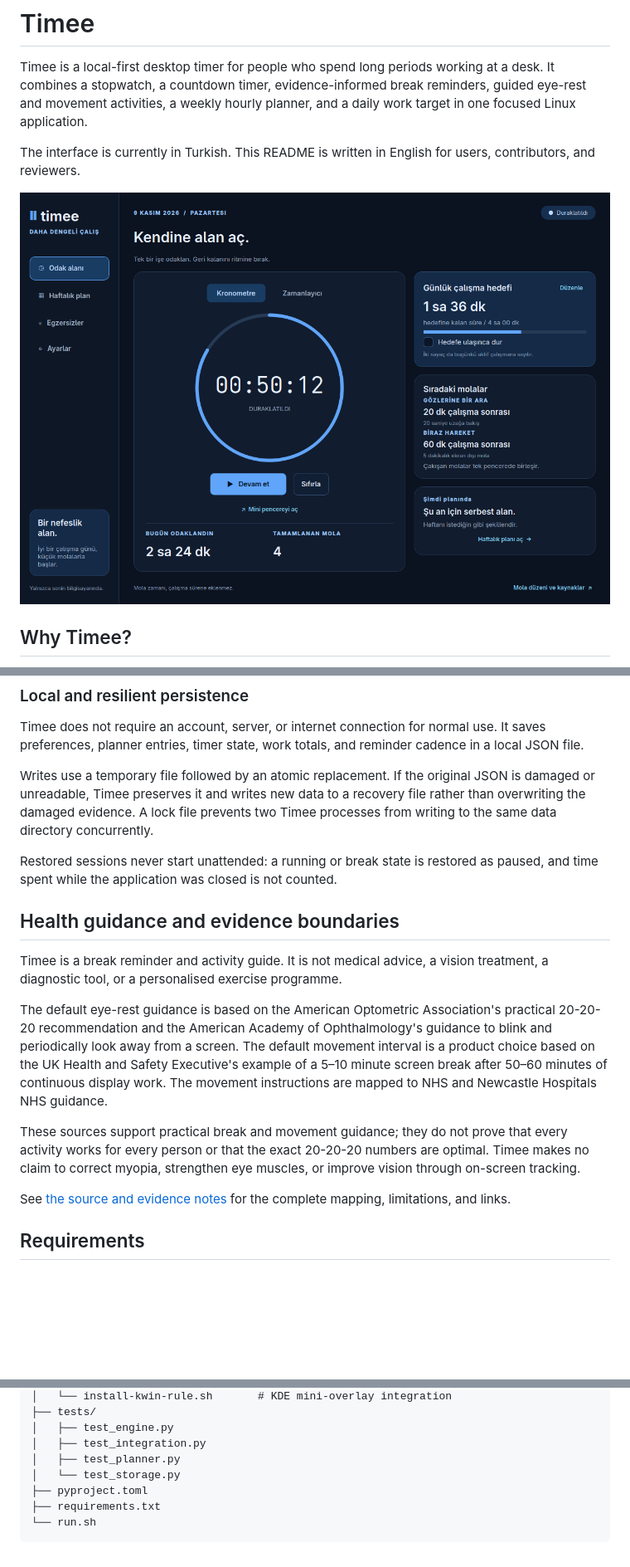
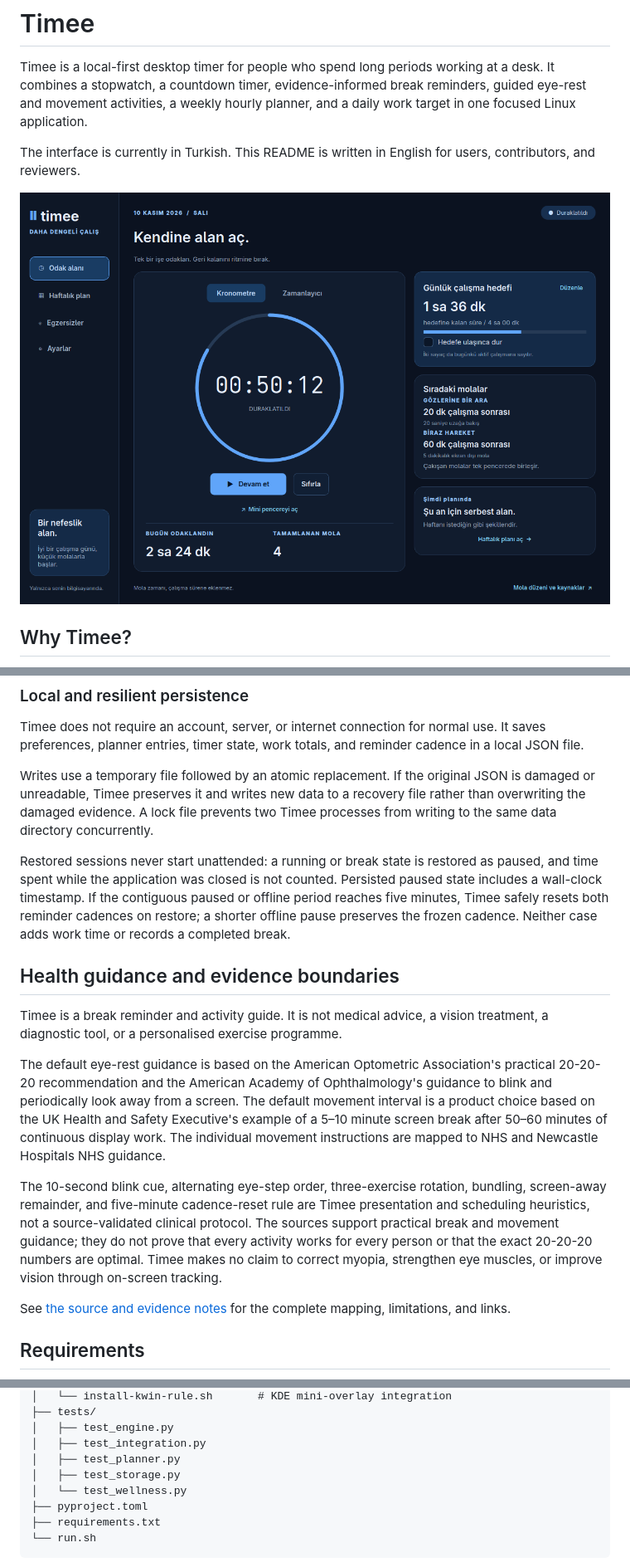
Before and after one commit to emirkaganyigit/timee, a Markdown page: README.md, 3 parts joined by grey strips. Shown at 83% size. GitHub-like rendering; pictures changed too: docs/screenshots-timee/focus.png; blank space fills up the shorter version.

Commit message:
Reset reminders after real breaks and rotate exercises

```diff
--- a/README.md
+++ b/README.md
@@ -99,15 +105,15 @@ Timee does not require an account, server, or internet connection for normal use
 
 Writes use a temporary file followed by an atomic replacement. If the original JSON is damaged or unreadable, Timee preserves it and writes new data to a recovery file rather than overwriting the damaged evidence. A lock file prevents two Timee processes from writing to the same data directory concurrently.
 
-Restored sessions never start unattended: a running or break state is restored as paused, and time spent while the application was closed is not counted.
+Restored sessions never start unattended: a running or break state is restored as paused, and time spent while the application was closed is not counted. Persisted paused state includes a wall-clock timestamp. If the contiguous paused or offline period reaches five minutes, Timee safely resets both reminder cadences on restore; a shorter offline pause preserves the frozen cadence. Neither case adds work time or records a completed break.
 
 ## Health guidance and evidence boundaries
 
 Timee is a break reminder and activity guide. It is not medical advice, a vision treatment, a diagnostic tool, or a personalised exercise programme.
 
-The default eye-rest guidance is based on the American Optometric Association's practical 20-20-20 recommendation and the American Academy of Ophthalmology's guidance to blink and periodically look away from a screen. The default movement interval is a product choice based on the UK Health and Safety Executive's example of a 5–10 minute screen break after 50–60 minutes of continuous display work. The movement instructions are mapped to NHS and Newcastle Hospitals NHS guidance.
+The default eye-rest guidance is based on the American Optometric Association's practical 20-20-20 recommendation and the American Academy of Ophthalmology's guidance to blink and periodically look away from a screen. The default movement interval is a product choice based on the UK Health and Safety Executive's example of a 5–10 minute screen break after 50–60 minutes of continuous display work. The individual movement instructions are mapped to NHS and Newcastle Hospitals NHS guidance.
 
-These sources support practical break and movement guidance; they do not prove that every activity works for every person or that the exact 20-20-20 numbers are optimal. Timee makes no claim to correct myopia, strengthen eye muscles, or improve vision through on-screen tracking.
+The 10-second blink cue, alternating eye-step order, three-exercise rotation, bundling, screen-away remainder, and five-minute cadence-reset rule are Timee presentation and scheduling heuristics, not a source-validated clinical protocol. The sources support practical break and movement guidance; they do not prove that every activity works for every person or that the exact 20-20-20 numbers are optimal. Timee makes no claim to correct myopia, strengthen eye muscles, or improve vision through on-screen tracking.
 
 See [the source and evidence notes](docs/health-sources.md) for the complete mapping, limitations, and links.
 
@@ -310,7 +316,8 @@ The internal Python package is currently named `mola`; this does not affect the
 │   ├── test_engine.py
 │   ├── test_integration.py
 │   ├── test_planner.py
-│   └── test_storage.py
+│   ├── test_storage.py
+│   └── test_wellness.py
 ├── pyproject.toml
 ├── requirements.txt
 └── run.sh
```
Also changed, not shown: other parts of README.md (+19 -10 lines), docs/health-sources.md (+8 -4 lines), docs/screenshots-timee/break.png, docs/screenshots-timee/exercises.png, docs/screenshots-timee/movement-break.png (added), docs/screenshots-timee/planner.png, docs/screenshots-timee/settings.png, 6 other files.
